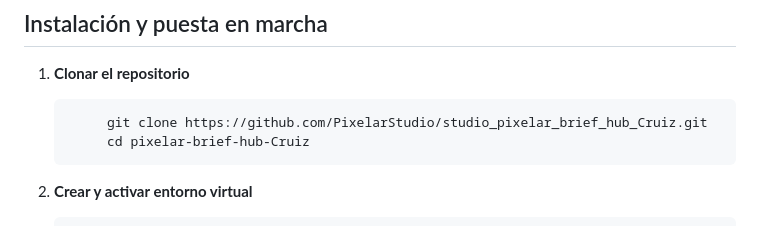
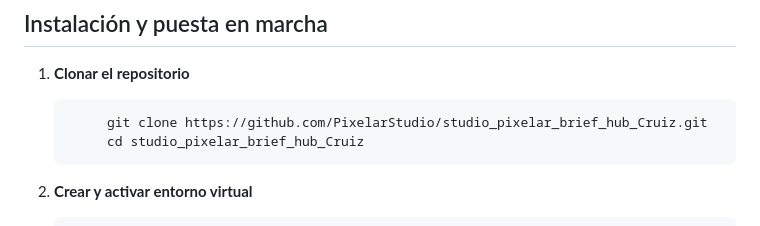
Before and after one commit to PixelarStudio/studio_pixelar_brief_hub_Cruiz, a Markdown page: README.md, the part around the change. GitHub-like rendering.

Commit message:
Fix directory name in README instructions

````diff
--- a/README.md
+++ b/README.md
@@ -57,7 +57,7 @@ La app cumple con los requisitos del trabajo final (home, about, pages, auth, pe
 
    ```bash
         git clone https://github.com/PixelarStudio/studio_pixelar_brief_hub_Cruiz.git
-        cd pixelar-brief-hub-Cruiz
+        cd studio_pixelar_brief_hub_Cruiz
    ```
 2. **Crear y activar entorno virtual**
    ```bash
````
